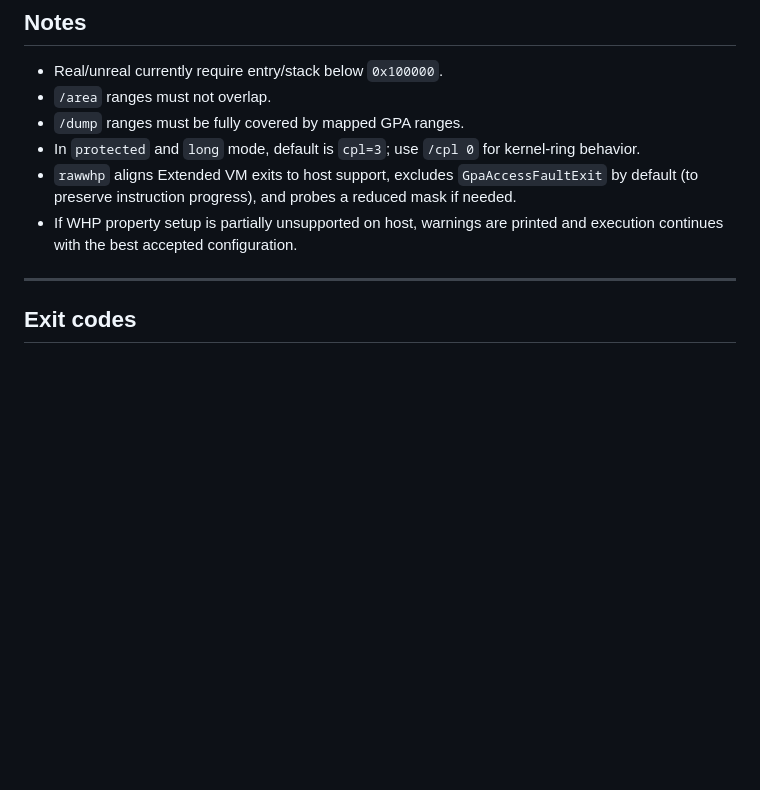
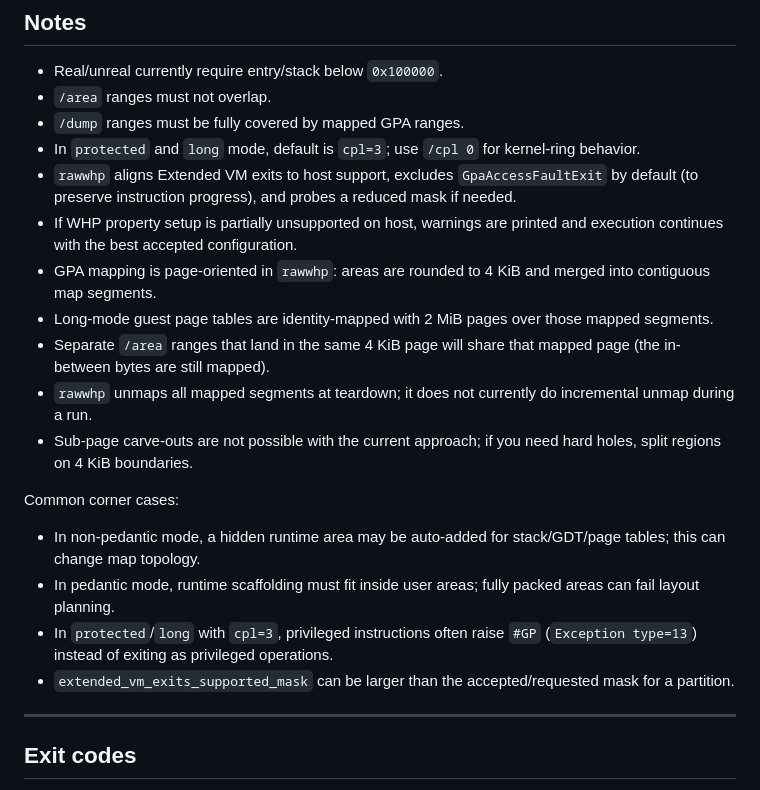
Before and after one commit to bitRAKE/tools, a Markdown page: rawwhp.md, the part around one of its changes. GitHub-like rendering; blank space fills up the shorter version.

```diff
--- a/rawwhp.md
+++ b/rawwhp.md
@@ -223,6 +275,17 @@ Run loop termination:
 - In `protected` and `long` mode, default is `cpl=3`; use `/cpl 0` for kernel-ring behavior.
 - `rawwhp` aligns Extended VM exits to host support, excludes `GpaAccessFaultExit` by default (to preserve instruction progress), and probes a reduced mask if needed.
 - If WHP property setup is partially unsupported on host, warnings are printed and execution continues with the best accepted configuration.
+- GPA mapping is page-oriented in `rawwhp`: areas are rounded to 4 KiB and merged into contiguous map segments.
+- Long-mode guest page tables are identity-mapped with 2 MiB pages over those mapped segments.
+- Separate `/area` ranges that land in the same 4 KiB page will share that mapped page (the in-between bytes are still mapped).
+- `rawwhp` unmaps all mapped segments at teardown; it does not currently do incremental unmap during a run.
+- Sub-page carve-outs are not possible with the current approach; if you need hard holes, split regions on 4 KiB boundaries.
+
+Common corner cases:
+- In non-pedantic mode, a hidden runtime area may be auto-added for stack/GDT/page tables; this can change map topology.
+- In pedantic mode, runtime scaffolding must fit inside user areas; fully packed areas can fail layout planning.
+- In `protected`/`long` with `cpl=3`, privileged instructions often raise `#GP` (`Exception type=13`) instead of exiting as privileged operations.
+- `extended_vm_exits_supported_mask` can be larger than the accepted/requested mask for a partition.
 
 ---
 
```
Also changed, not shown: other parts of rawwhp.md (+52 -0 lines).
